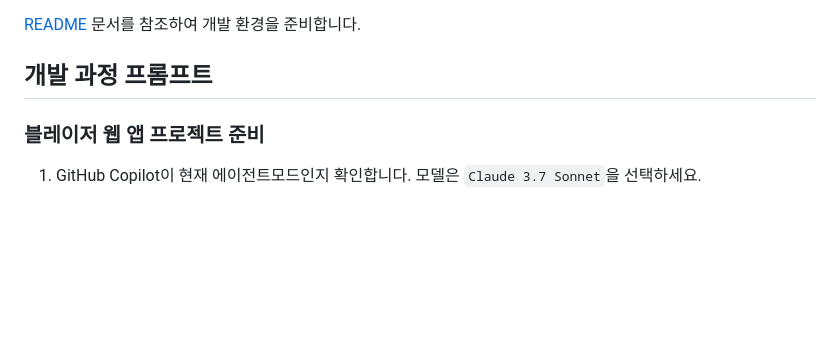
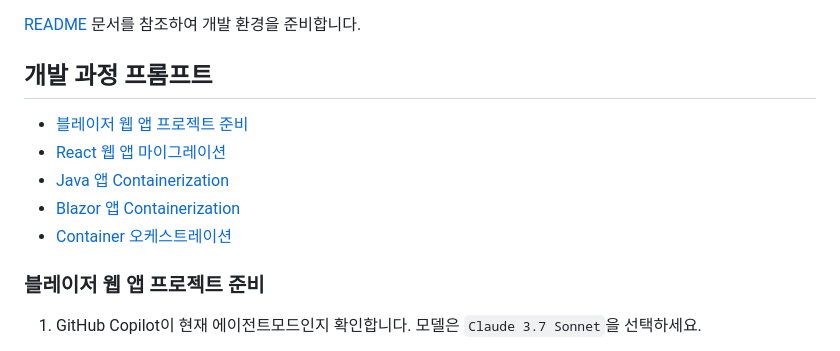
Before and after one commit to yeoyoo/github-copilot-bootcamp-2025, a Markdown page: docs/04-dotnet.md, the part around the change. Rendered like a GitHub page; blank space fills up the shorter version.

Commit message:
.NET 문서 ToC 추가

```diff
--- a/docs/04-dotnet.md
+++ b/docs/04-dotnet.md
@@ -11,6 +11,12 @@ JavaScript 개발자 프론트엔드 웹 API를 React 기반으로 개발하고
 [README](../README.md) 문서를 참조하여 개발 환경을 준비합니다.
 
 ## 개발 과정 프롬프트
+
+- [블레이저 웹 앱 프로젝트 준비](#블레이저-웹-앱-프로젝트-준비)
+- [React 웹 앱 마이그레이션](#react-웹-앱-마이그레이션)
+- [Java 앱 Containerization](#java-앱-containerization)
+- [Blazor 앱 Containerization](#blazor-앱-containerization)
+- [Container 오케스트레이션](#container-오케스트레이션)
 
 ### 블레이저 웹 앱 프로젝트 준비
 
```
